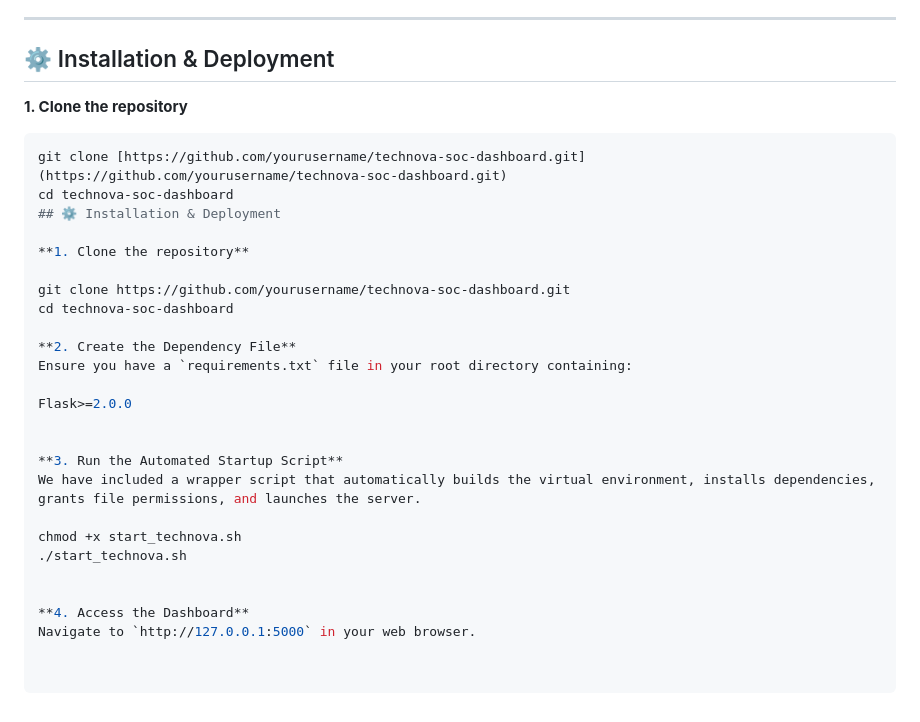
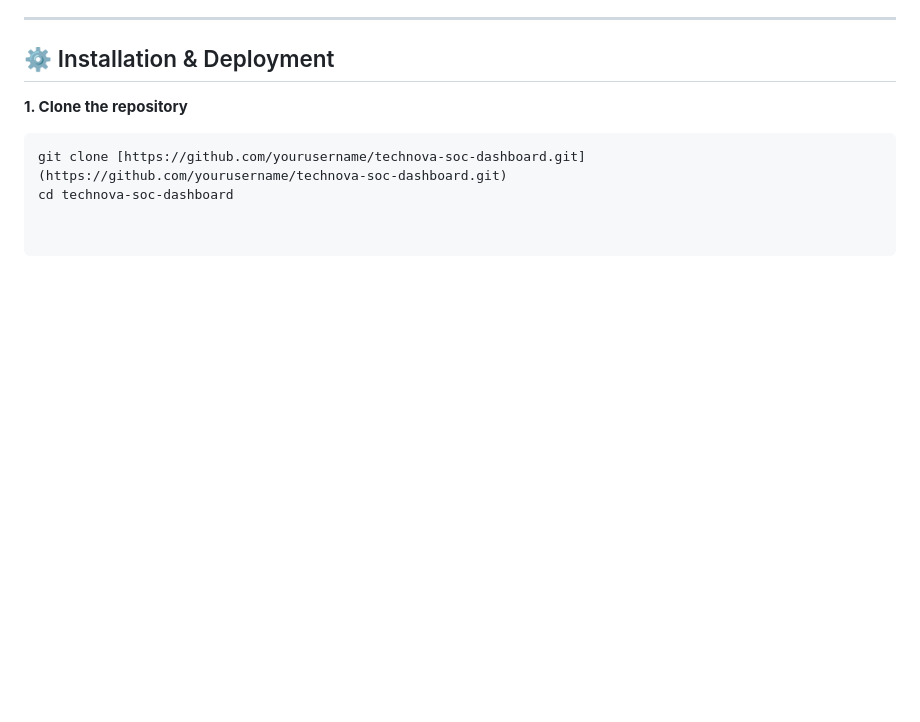
Before and after one commit to DANGESUNNY20/GhostWatch, a Markdown page: README.md, the part around one of its changes. Drawn GitHub-style; blank space fills up the shorter version.

````diff
--- a/README.md
+++ b/README.md
@@ -73,25 +73,3 @@ It tracks critical authentication events, identifies potential brute-force attac
 ```bash
 git clone [https://github.com/yourusername/technova-soc-dashboard.git](https://github.com/yourusername/technova-soc-dashboard.git)
 cd technova-soc-dashboard
-## ⚙️ Installation & Deployment
-
-**1. Clone the repository**
-
-git clone https://github.com/yourusername/technova-soc-dashboard.git
-cd technova-soc-dashboard
-
-**2. Create the Dependency File**
-Ensure you have a `requirements.txt` file in your root directory containing:
-
-Flask>=2.0.0
-
-
-**3. Run the Automated Startup Script**
-We have included a wrapper script that automatically builds the virtual environment, installs dependencies, grants file permissions, and launches the server.
-
-chmod +x start_technova.sh
-./start_technova.sh
-
-
-**4. Access the Dashboard**
-Navigate to `http://127.0.0.1:5000` in your web browser.
````
Also changed, not shown: other parts of README.md (+1 -1 lines).
